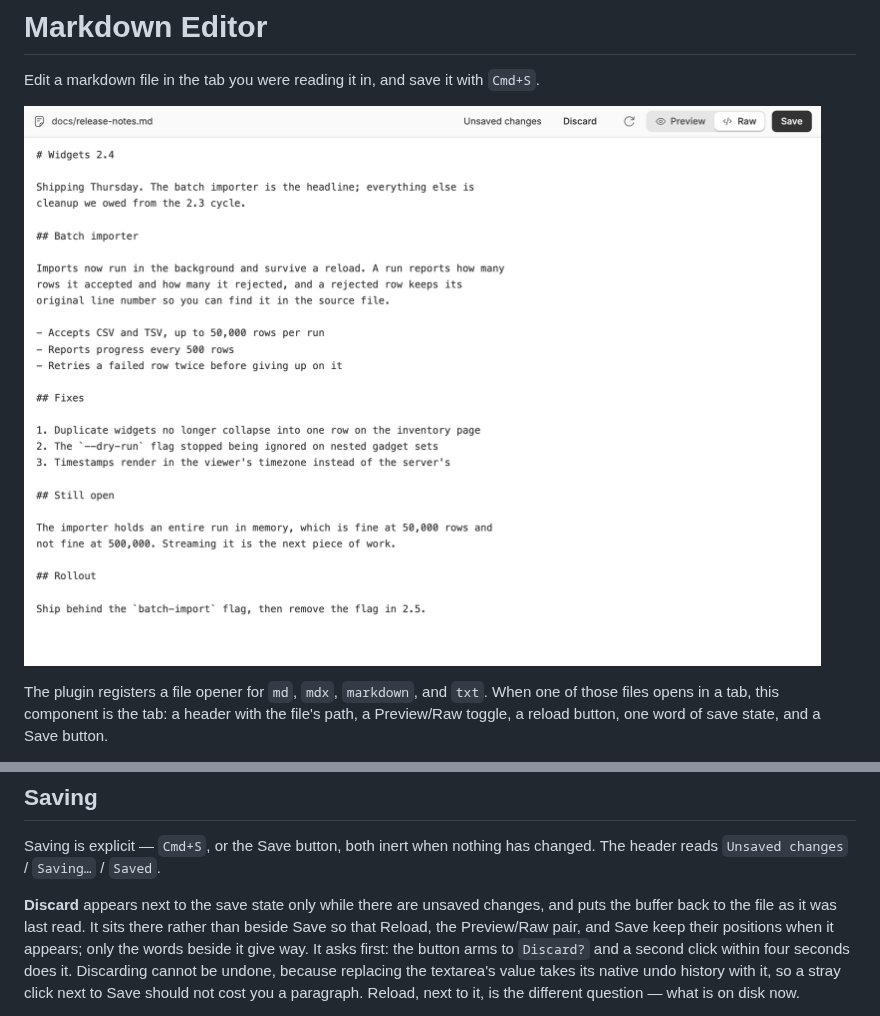
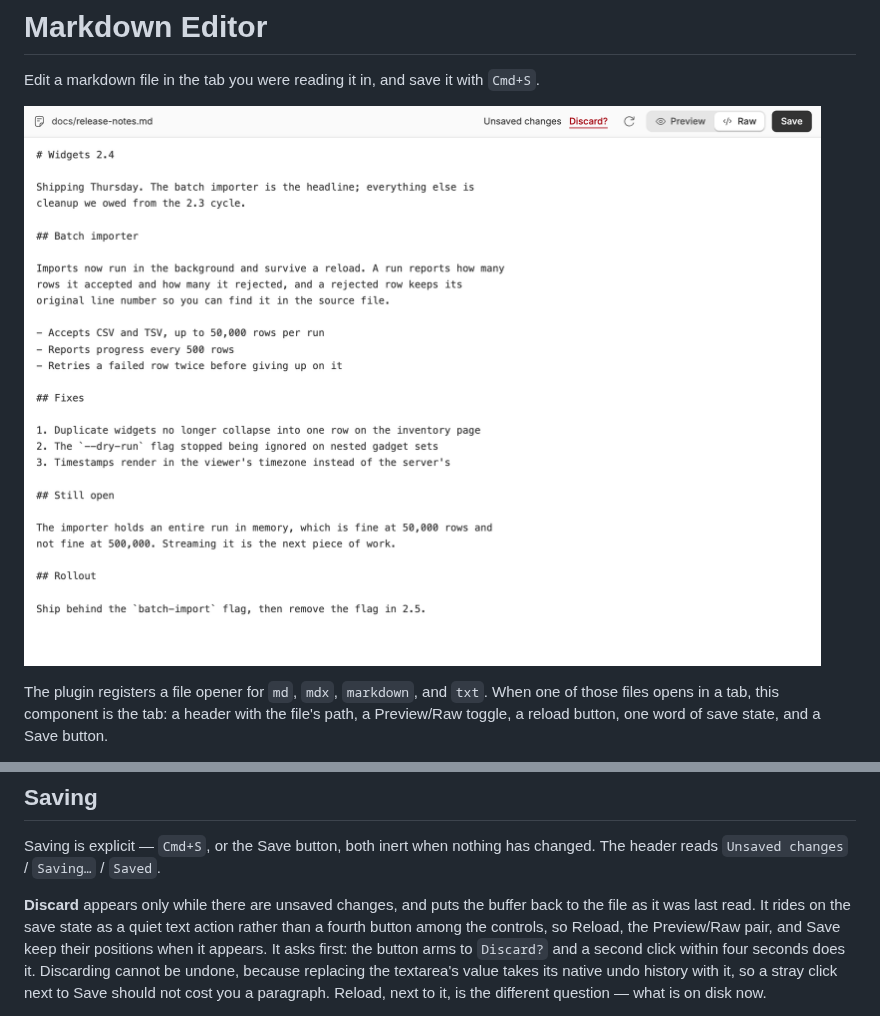
Before and after one commit to danielbachhuber/bb-plugins, a Markdown page: bb-plugin-markdown-editor/README.md, 2 parts joined by grey strips. GitHub-like rendering; pictures changed too: bb-plugin-markdown-editor/screenshots/raw-unsaved.png.

```diff
--- a/bb-plugin-markdown-editor/README.md
+++ b/bb-plugin-markdown-editor/README.md
@@ -30,10 +30,10 @@ are saved.
 Saving is explicit — `Cmd+S`, or the Save button, both inert when nothing has
 changed. The header reads `Unsaved changes` / `Saving…` / `Saved`.
 
-**Discard** appears next to the save state only while there are unsaved
-changes, and puts the buffer back to the file as it was last read. It sits
-there rather than beside Save so that Reload, the Preview/Raw pair, and Save
-keep their positions when it appears; only the words beside it give way. It asks first: the button
+**Discard** appears only while there are unsaved changes, and puts the buffer
+back to the file as it was last read. It rides on the save state as a quiet
+text action rather than a fourth button among the controls, so Reload, the
+Preview/Raw pair, and Save keep their positions when it appears. It asks first: the button
 arms to `Discard?` and a second click within four seconds does it. Discarding
 cannot be undone, because replacing the textarea's value takes its native undo
 history with it, so a stray click next to Save should not cost you a
```
Also changed, not shown: 1 other file.
